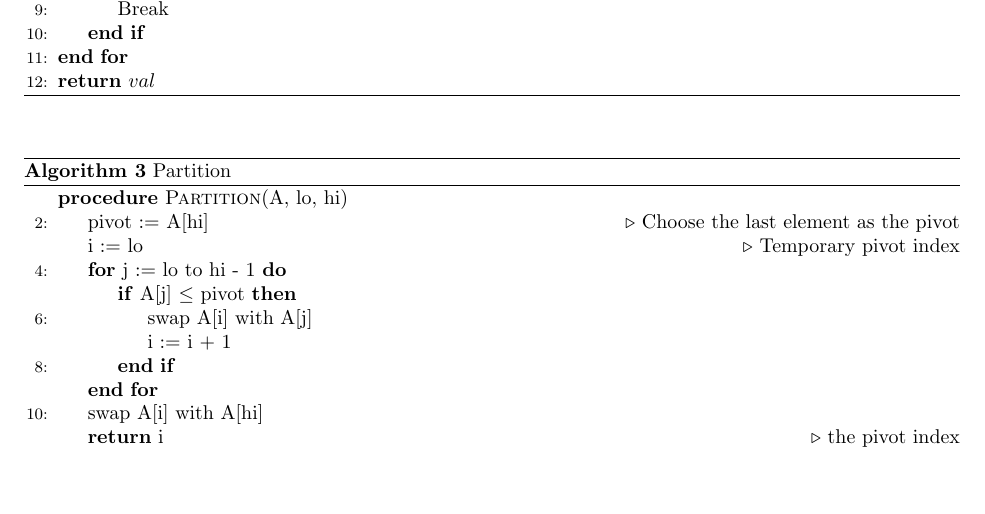
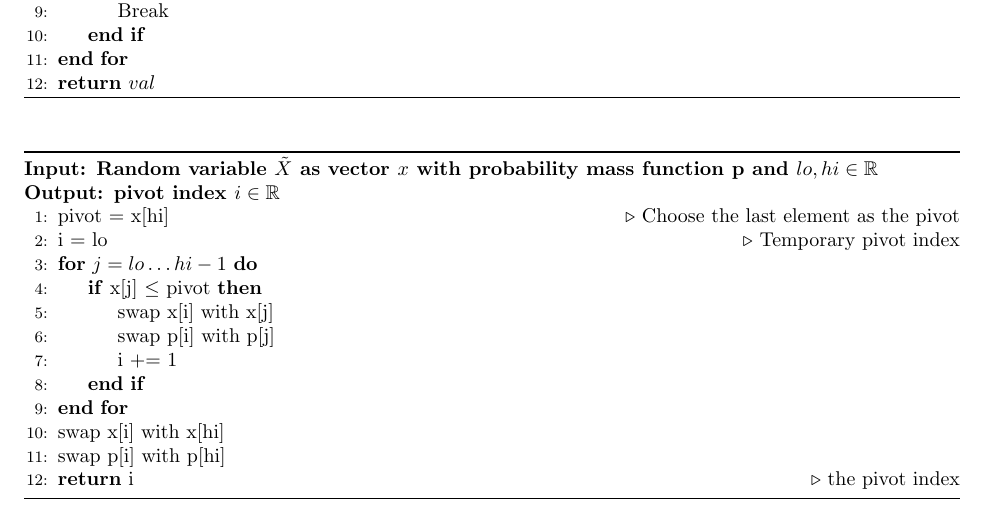
Before and after one commit to GersiD/FastCVaR, a LaTeX document (main.tex): part of page 4 of 5, cut so that both start at the same text, the shorter picture padded with empty space. Compiled offline with pdfLaTeX.

Commit message:
change partition

```diff
--- a/main.tex
+++ b/main.tex
@@ -315,21 +315,24 @@ Let $\tau\opt $ is optimal in \eqref{eq:var-definition} (max definition) and the
 
 
 \begin{algorithm}
-\begin{algorithmic}[2]
-\caption{Partition}
-
-\Procedure{Partition}{A, lo, hi}
-    \State pivot := A[hi] \Comment{Choose the last element as the pivot}
-    \State i := lo \Comment{Temporary pivot index}
-    \For{j := lo to hi - 1}
-        \If{A[j] $\leq$ pivot}
-            \State swap A[i] with A[j]
-            \State i := i + 1
-        \EndIf
-    \EndFor
-    \State swap A[i] with A[hi]
-    \State \Return i \Comment{the pivot index}
-\EndProcedure{Partition}
+\floatname{algorithm}{Partition}
+\algrenewcommand\algorithmicrequire{\textbf{Input: Random variable $\tilde{X}$ as vector $x$ with probability mass function p and $lo, hi \in \Real$}}
+\algrenewcommand\algorithmicensure{\textbf{Output: pivot index $i \in \Real$}}
+\begin{algorithmic}[1]
+  \Require{}
+  \Ensure{}
+  \State{pivot = x[hi] \Comment{Choose the last element as the pivot}}
+  \State{i = lo \Comment{Temporary pivot index}}
+  \For{$j = lo \dots hi - 1$}
+      \If{x[j] $\leq$ pivot}
+        \State{swap x[i] with x[j]}
+        \State{swap p[i] with p[j]}
+        \State{i += 1}
+      \EndIf{}
+  \EndFor{}
+  \State{swap x[i] with x[hi]}
+  \State{swap p[i] with p[hi]}
+  \State{\Return{i \Comment{the pivot index}}}
 \end{algorithmic}
 \end{algorithm}
 
```
